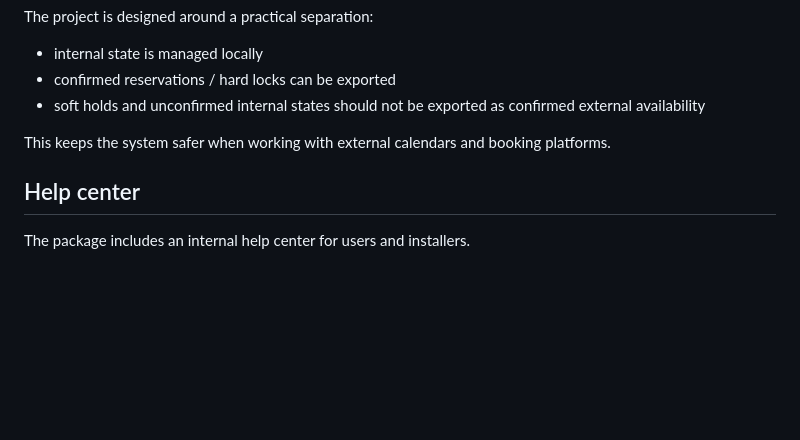
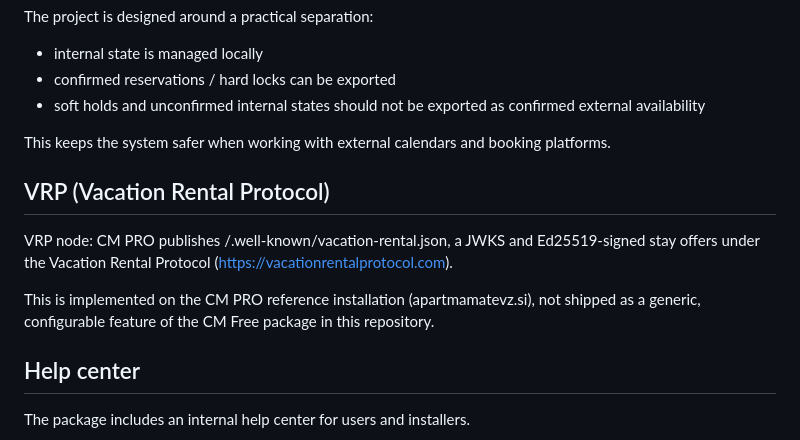
Before and after one commit to viljemd-hub/channel-manager, a Markdown page: README.md, the part around the change. GitHub-like rendering; blank space fills up the shorter version.

Commit message:
README: note VRP support on the CM PRO reference installation
Rouiada Abbas (VRP author) pointed out an AI agent reading this
README has no way to tell CM supports VRP. Added, scoped to what is
actually true: the CM PRO reference installation (apartmamatevz.si)
publishes the discovery doc, JWKS and signed offers - this is not yet
a generic, configurable CM Free feature in this repository.

```diff
--- a/README.md
+++ b/README.md
@@ -183,6 +183,12 @@ The project is designed around a practical separation:
 
 This keeps the system safer when working with external calendars and booking platforms.
 
+## VRP (Vacation Rental Protocol)
+
+VRP node: CM PRO publishes /.well-known/vacation-rental.json, a JWKS and Ed25519-signed stay offers under the Vacation Rental Protocol (https://vacationrentalprotocol.com).
+
+This is implemented on the CM PRO reference installation (apartmamatevz.si), not shipped as a generic, configurable feature of the CM Free package in this repository.
+
 ## Help center
 
 The package includes an internal help center for users and installers.
```
